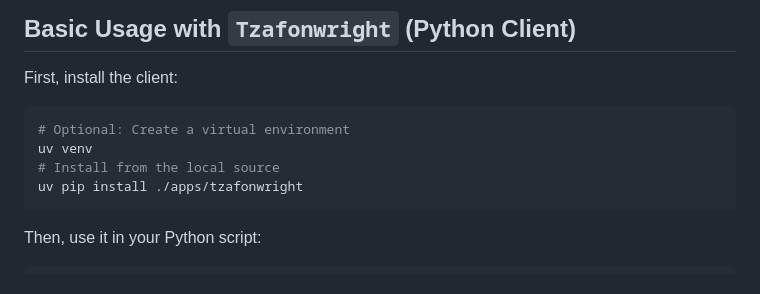
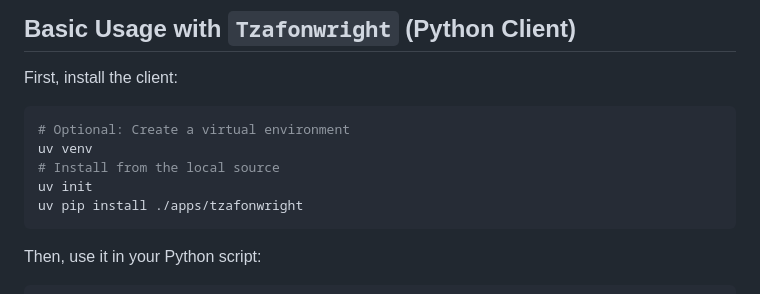
Before and after one commit to tzafon/Tzafon-WayPoint, a Markdown page: README.md, the part around the change. Drawn GitHub-style.

Commit message:
fix: add uv init to read me

````diff
--- a/README.md
+++ b/README.md
@@ -28,6 +28,7 @@ First, install the client:
 # Optional: Create a virtual environment
 uv venv
 # Install from the local source
+uv init
 uv pip install ./apps/tzafonwright
 ```
 
````
